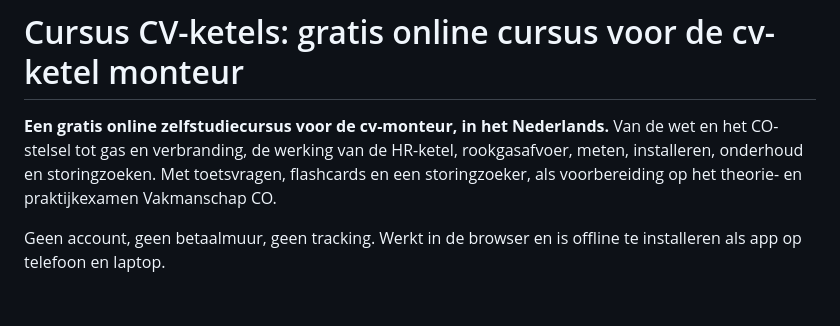
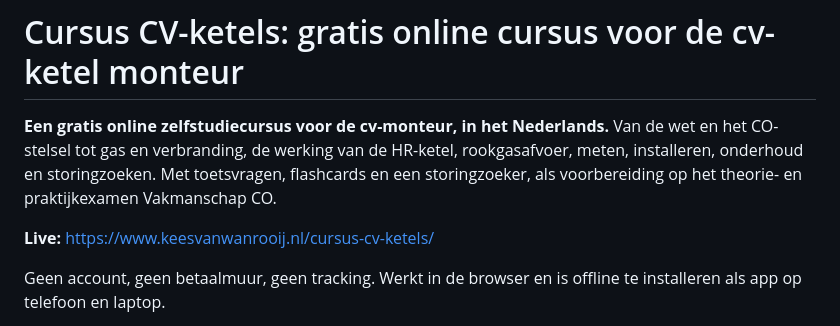
Before and after one commit to keesvanwanrooij/cursus-cv-ketels, a Markdown page: README.md, the part around the change. Drawn GitHub-style; blank space fills up the shorter version.

Commit message:
README: link naar de live site op www.keesvanwanrooij.nl
Co-Authored-By: Claude Sonnet 5 <noreply@anthropic.com>

```diff
--- a/README.md
+++ b/README.md
@@ -4,6 +4,8 @@
 Van de wet en het CO-stelsel tot gas en verbranding, de werking van de HR-ketel, rookgasafvoer, meten,
 installeren, onderhoud en storingzoeken. Met toetsvragen, flashcards en een storingzoeker, als voorbereiding
 op het theorie- en praktijkexamen Vakmanschap CO.
+
+**Live:** https://www.keesvanwanrooij.nl/cursus-cv-ketels/
 
 Geen account, geen betaalmuur, geen tracking. Werkt in de browser en is offline te installeren als app op telefoon en laptop.
 
```
